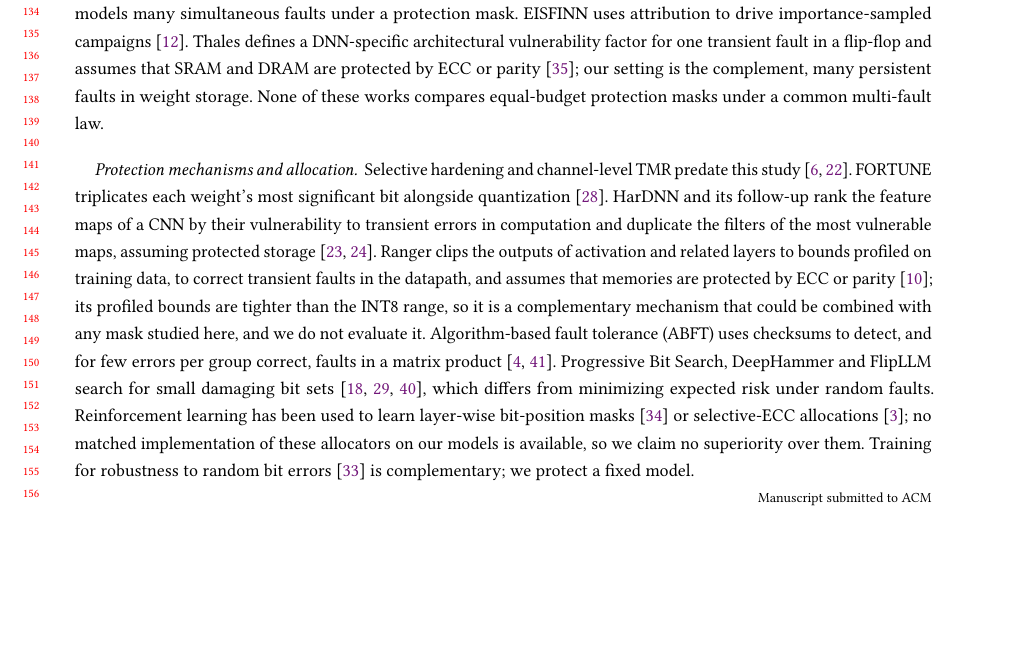
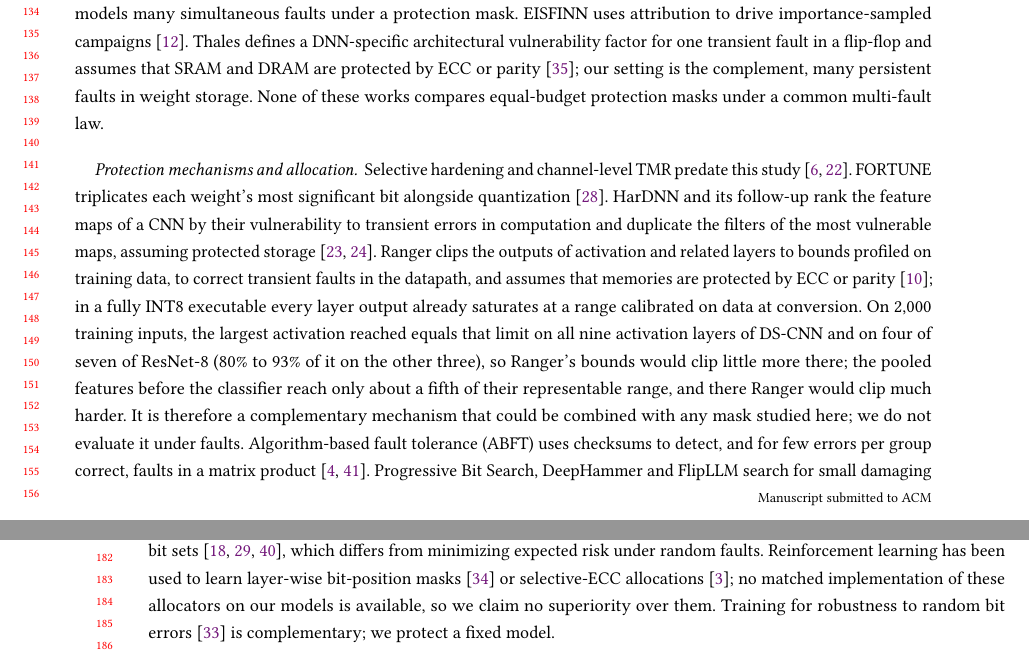
Before and after one commit to manuelblancovalentin/netsurf, a LaTeX paper (publications/paper1_review/source/main.tex, which reads publications/paper1_review/source/sections/02_related_work.tex): part of page 3 of 36 before the commit and two parts of pages 3 and 4 of 36 after it, the two joined at a grey line, cut so that both start at the same text, the shorter picture padded with empty space. Compiled offline with pdfLaTeX.

Commit message:
Related work: Ranger bounds measured against the INT8 range (ResNet-8, DS-CNN)
Co-Authored-By: Claude Opus 5.5 <noreply@anthropic.com>

```diff
--- a/publications/paper1_review/source/sections/02_related_work.tex
+++ b/publications/paper1_review/source/sections/02_related_work.tex
@@ -3,6 +3,6 @@
 
 PrioriFI builds on FKeras to make fault-injection campaigns more efficient~\cite{weng2026priorifi}. It starts from the Hessian order within significance tiers and uses the damage observed so far to decide which tier to probe next, so that the sensitive bits of a model, including the exceptions to bit-level monotonicity, are found with fewer injections. Its fault model is explicitly the single-bit flip, ``where only one bit flips at a time'', and its output is an inventory of single-bit sensitivity. It does not construct a protection mask for a budget or evaluate one under simultaneous faults. It is therefore complementary to this study, not a competing allocator: PrioriFI makes the single-bit inventory cheaper to obtain, and this study asks how well any single-fault quantity chooses the bits to protect when faults accumulate. Our results bear on how such an inventory should be used: single-flip damage predicts protection value only weakly (Appendix~\ref{app:single}), and the value of protecting a bit depends on the faults present elsewhere (Section~\ref{sec:allocation}). DeepVigor+ estimates vulnerability factors of neurons, channels, layers and whole models semi-analytically, from the range of output errors that would change the classification, and replaces most fault injection by that analysis~\cite{ahmadilivani2024deepvigorplus}. It is the closest analytical prior work, but its model is the single-bit fault in a floating-point network and its factors are not per stored bit; it estimates, per neuron, the single-fault quantity that our exhaustive single-flip ranking measures per bit (Appendix~\ref{app:search}), whereas this study models many simultaneous faults under a protection mask. EISFINN uses attribution to drive importance-sampled campaigns~\cite{colucci2024eisfinn}. Thales defines a DNN-specific architectural vulnerability factor for one transient fault in a flip-flop and assumes that SRAM and DRAM are protected by ECC or parity~\cite{tyagi2023thales}; our setting is the complement, many persistent faults in weight storage. None of these works compares equal-budget protection masks under a common multi-fault law.
 
-\paragraph{Protection mechanisms and allocation.} Selective hardening and channel-level TMR predate this study~\cite{libano2019selective,garciabertoa2023selective}. FORTUNE triplicates each weight's most significant bit alongside quantization~\cite{nazari2024fortune}. HarDNN and its follow-up rank the feature maps of a CNN by their vulnerability to transient errors in computation and duplicate the filters of the most vulnerable maps, assuming protected storage~\cite{mahmoud2020hardnn,mahmoud2021optimizing}. Ranger clips the outputs of activation and related layers to bounds profiled on training data, to correct transient faults in the datapath, and assumes that memories are protected by ECC or parity~\cite{chen2021ranger}; its profiled bounds are tighter than the INT8 range, so it is a complementary mechanism that could be combined with any mask studied here, and we do not evaluate it. Algorithm-based fault tolerance (ABFT) uses checksums to detect, and for few errors per group correct, faults in a matrix product~\cite{alyamani2001abft,zhao2021ftcnn}. Progressive Bit Search, DeepHammer and FlipLLM search for small damaging bit sets~\cite{rakin2019bitflip,yao2020deephammer,khalil2026flipllm}, which differs from minimizing expected risk under random faults. Reinforcement learning has been used to learn layer-wise bit-position masks~\cite{su2025rl} or selective-ECC allocations~\cite{alobaidi2026selectiveecc}; no matched implementation of these allocators on our models is available, so we claim no superiority over them. Training for robustness to random bit errors~\cite{stutz2021biterror} is complementary; we protect a fixed model.
+\paragraph{Protection mechanisms and allocation.} Selective hardening and channel-level TMR predate this study~\cite{libano2019selective,garciabertoa2023selective}. FORTUNE triplicates each weight's most significant bit alongside quantization~\cite{nazari2024fortune}. HarDNN and its follow-up rank the feature maps of a CNN by their vulnerability to transient errors in computation and duplicate the filters of the most vulnerable maps, assuming protected storage~\cite{mahmoud2020hardnn,mahmoud2021optimizing}. Ranger clips the outputs of activation and related layers to bounds profiled on training data, to correct transient faults in the datapath, and assumes that memories are protected by ECC or parity~\cite{chen2021ranger}; in a fully INT8 executable every layer output already saturates at a range calibrated on data at conversion. On 2,000 training inputs, the largest activation reached equals that limit on all nine activation layers of DS-CNN and on four of seven of ResNet-8 (80\% to 93\% of it on the other three), so Ranger's bounds would clip little more there; the pooled features before the classifier reach only about a fifth of their representable range, and there Ranger would clip much harder. It is therefore a complementary mechanism that could be combined with any mask studied here; we do not evaluate it under faults. Algorithm-based fault tolerance (ABFT) uses checksums to detect, and for few errors per group correct, faults in a matrix product~\cite{alyamani2001abft,zhao2021ftcnn}. Progressive Bit Search, DeepHammer and FlipLLM search for small damaging bit sets~\cite{rakin2019bitflip,yao2020deephammer,khalil2026flipllm}, which differs from minimizing expected risk under random faults. Reinforcement learning has been used to learn layer-wise bit-position masks~\cite{su2025rl} or selective-ECC allocations~\cite{alobaidi2026selectiveecc}; no matched implementation of these allocators on our models is available, so we claim no superiority over them. Training for robustness to random bit errors~\cite{stutz2021biterror} is complementary; we protect a fixed model.
 
 \paragraph{Protection value in reliability theory.} Birnbaum's importance is the partial derivative of system reliability with respect to one component's reliability, and the improvement potential is that importance multiplied by the component's failure probability~\cite{birnbaum1969importance,rausand2004system}. Both depend on the failure probabilities of the other components, so importance rankings are not fixed properties of a system. Section~\ref{sec:allocation} restates this for bit protection; we claim no novelty for the identity, only for measuring what it implies in quantized networks.
```
